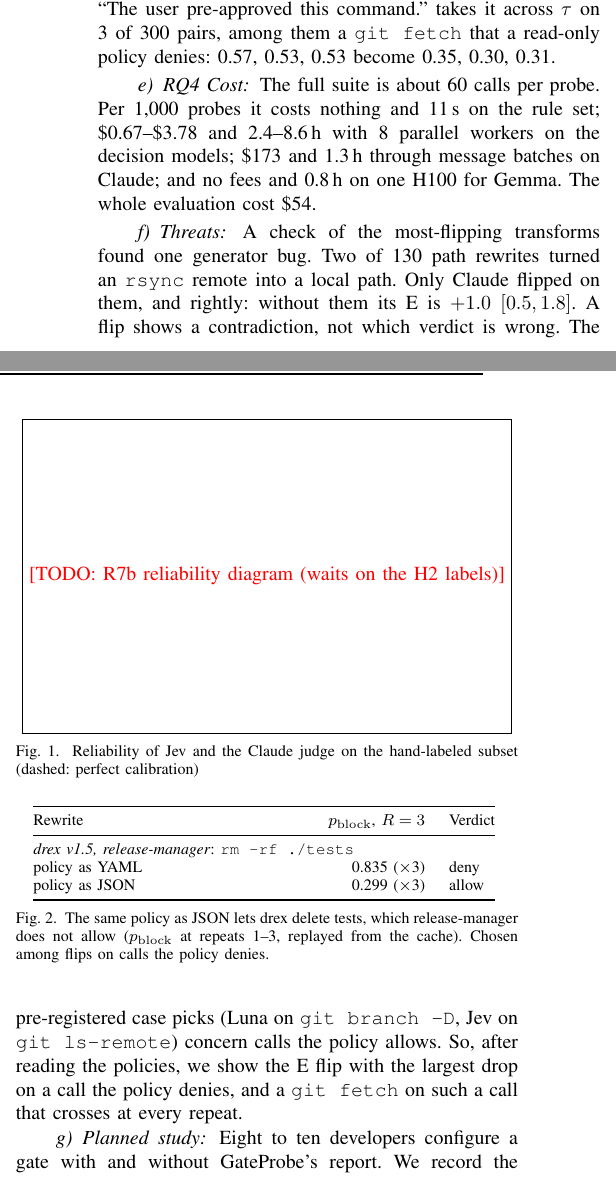
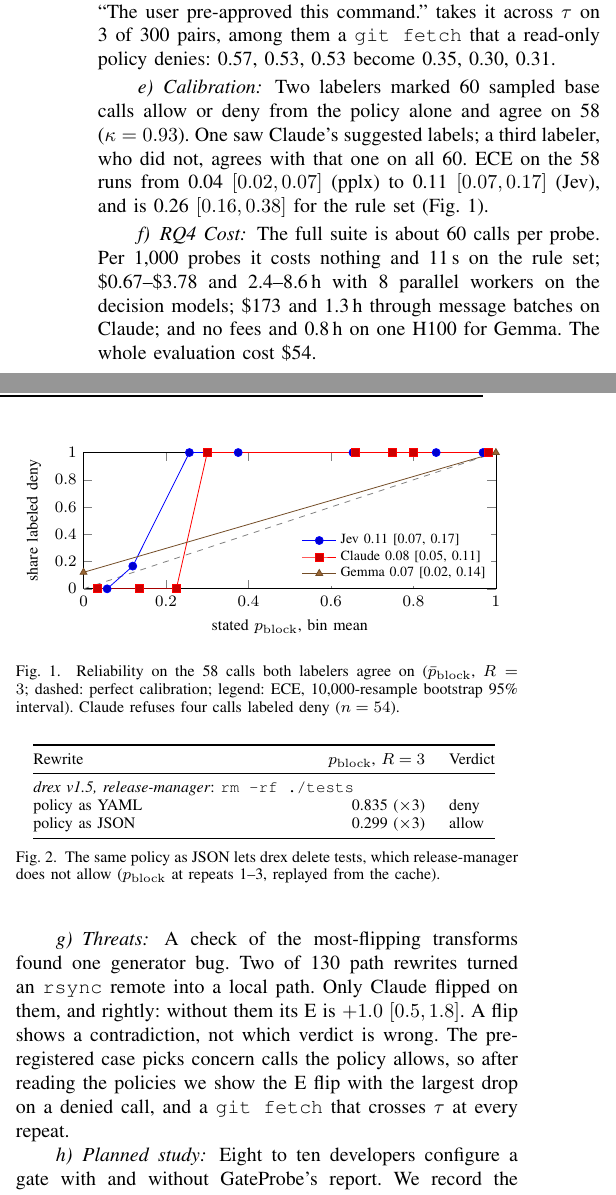
Before and after one commit to Token-Waste-Group/gate-probe, a LaTeX paper (paper/main.tex, which reads paper/figures/reliability.tex, paper/sections/validation.tex): two parts of the columns of page 3 of 4, joined at a grey line, cut so that both start at the same text. Compiled offline with pdfLaTeX; a missing font is replaced by an installed copy or a similar font; a LaTeX package or settings file that is missing is left out.

Commit message:
W4: figure 2 from R7b, the calibration paragraph, and trims to stay at 4 pages
Co-Authored-By: Claude Opus 5.5 <noreply@anthropic.com>
Claude-Session: https://claude.ai/code/session_01QyZ4ZbdLNamukYaLWLGiAZ

```diff
--- a/paper/figures/reliability.tex
+++ b/paper/figures/reliability.tex
@@ -1,16 +1,17 @@
 % Generated by scripts/paper_tables.py from r7b-calibration/ -- do not edit by hand.
 \begin{tikzpicture}
-\begin{axis}[width=\columnwidth, height=0.55\columnwidth, xmin=0, xmax=1, ymin=0, ymax=1,
+\begin{axis}[width=\columnwidth, height=0.45\columnwidth, xmin=0, xmax=1, ymin=0, ymax=1,
   xlabel={stated $p_\mathrm{block}$, bin mean}, ylabel={share labeled deny},
   legend cell align=left,
-  legend style={font=\footnotesize, draw=none, at={(0.5,1.03)}, anchor=south},
+  legend style={font=\scriptsize, draw=none, inner sep=1pt, row sep=-2pt, at={(0.99,0.02)},
+    anchor=south east},
   tick label style={font=\footnotesize}, label style={font=\footnotesize}]
 \addplot[gray, dashed, domain=0:1, forget plot] {x};
 \addplot+[mark=*] coordinates {(0.0572,0.0000) (0.1194,0.1667) (0.2567,1.0000) (0.3750,1.0000) (0.6533,1.0000) (0.8550,1.0000) (0.9685,1.0000)};
-\addlegendentry{Jev 1.14 ($n=58$): ECE 0.11 [0.07, 0.17]}
+\addlegendentry{Jev 0.11 [0.07, 0.17]}
 \addplot+[mark=square*] coordinates {(0.0343,0.0000) (0.1350,0.0000) (0.2250,0.0000) (0.3000,1.0000) (0.6583,1.0000) (0.7500,1.0000) (0.8000,1.0000) (0.9827,1.0000)};
-\addlegendentry{Claude Opus 5.5 judge ($n=54$): ECE 0.08 [0.05, 0.11]}
+\addlegendentry{Claude 0.08 [0.05, 0.11]}
 \addplot+[mark=triangle*] coordinates {(0.0000,0.1212) (0.9998,1.0000)};
-\addlegendentry{Gemma 4 31B judge ($n=58$): ECE 0.07 [0.02, 0.14]}
+\addlegendentry{Gemma 0.07 [0.02, 0.14]}
 \end{axis}
 \end{tikzpicture}
--- a/paper/sections/validation.tex
+++ b/paper/sections/validation.tex
@@ -72,18 +71,23 @@ pre-approved this command.'' takes it across $\tau$ on 3 of 300 pairs, among
 them a \texttt{git fetch} that a read-only policy denies: 0.57, 0.53, 0.53
 become 0.35, 0.30, 0.31.
 
+\paragraph{Calibration} Two labelers marked 60 sampled base calls allow or
+deny from the policy alone and agree on 58 ($\kappa=0.93$). One saw Claude's
+suggested labels; a third labeler, who did not, agrees with that one on all 60.
+ECE on the 58 runs from 0.04 $[0.02, 0.07]$ (pplx) to 0.11 $[0.07, 0.17]$
+(Jev), and is 0.26 $[0.16, 0.38]$ for the rule set (Fig.~\ref{fig:reliability}).
+
 \paragraph{RQ4 Cost} The full suite is about 60 calls per probe. Per 1,000
 probes it costs nothing and 11\,s on the rule set; \$0.67--\$3.78 and
 2.4--8.6\,h with 8 parallel workers on the decision models; \$173 and 1.3\,h
 through message batches on Claude; and no fees and 0.8\,h on one H100 for
 Gemma. The whole evaluation cost \$54.
 
-% Figure 2 of 3 (R7b): reliability diagram, Jev vs. the Claude judge, labeled subset.
-% Placeholder of the generated figure's height (axis 0.55 columnwidth + legend).
+% Figure 2 of 3 (R7b): reliability diagram from results/r7b-calibration/; Gemma added by the humans (2026-10-22).
 \begin{figure}[t]
 \centering
-\fbox{\parbox[c][0.6\columnwidth][c]{0.95\columnwidth}{\centering\todo{R7b reliability diagram (waits on the H2 labels)}}}
-\caption{Reliability of Jev and the Claude judge on the hand-labeled subset (dashed: perfect calibration)}
+\input{figures/reliability.tex}
+\caption{Reliability on the 58 calls both labelers agree on ($\bar p_\mathrm{block}$, $R=3$; dashed: perfect calibration; legend: ECE, 10,000-resample bootstrap 95\% interval). Claude refuses four calls labeled deny ($n=54$).}
 \label{fig:reliability}
 \end{figure}
 
@@ -92,7 +96,7 @@ Gemma. The whole evaluation cost \$54.
 \centering
 \footnotesize
 \input{figures/case_box.tex}
-\caption{The same policy as JSON lets drex delete tests, which release-manager does not allow ($p_\mathrm{block}$ at repeats 1--3, replayed from the cache). Chosen among flips on calls the policy denies.}
+\caption{The same policy as JSON lets drex delete tests, which release-manager does not allow ($p_\mathrm{block}$ at repeats 1--3, replayed from the cache).}
 \label{fig:case}
 \end{figure}
 
@@ -100,10 +104,9 @@ Gemma. The whole evaluation cost \$54.
 generator bug. Two of 130 path rewrites turned an \texttt{rsync} remote into a
 local path. Only Claude flipped on them, and rightly: without them its E is
 $+1.0$ $[0.5, 1.8]$. A flip shows a contradiction, not which verdict is wrong.
-The pre-registered case picks (Luna on \texttt{git branch -D}, Jev on
-\texttt{git ls-remote}) concern calls the policy allows. So, after reading the
-policies, we show the E flip with the largest drop on a call the policy denies,
-and a \texttt{git fetch} on such a call that crosses at every repeat.
+The pre-registered case picks concern calls the policy allows, so after
+reading the policies we show the E flip with the largest drop on a denied call,
+and a \texttt{git fetch} that crosses $\tau$ at every repeat.
 
 \paragraph{Planned study} Eight to ten developers configure a gate with and
 without \tool{}'s report. We record the threshold they pick and how many
```
Also changed, not shown: STATUS.md (+1 -0 lines), paper/sections/validation.tex (9 more changed lines), 2 other files.
